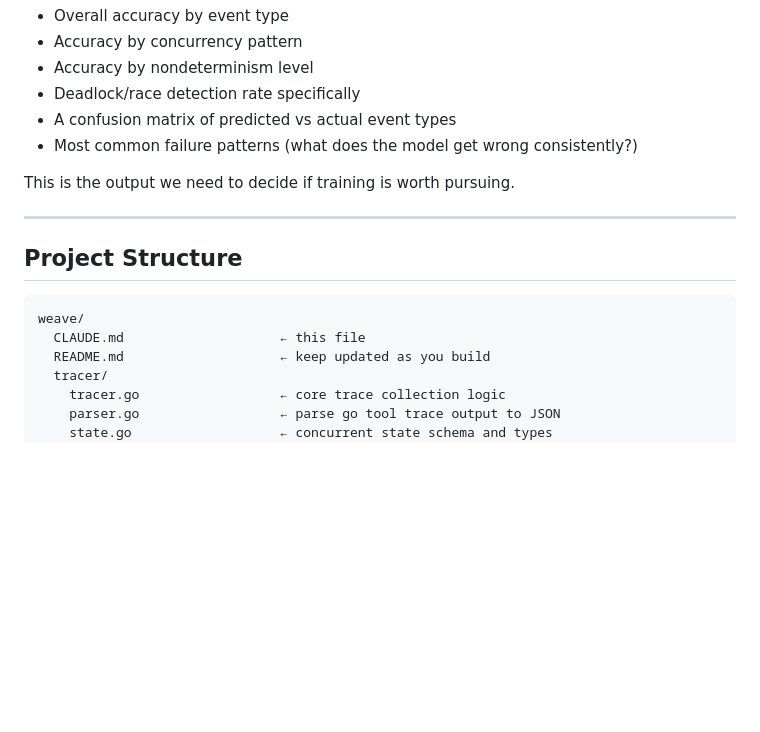
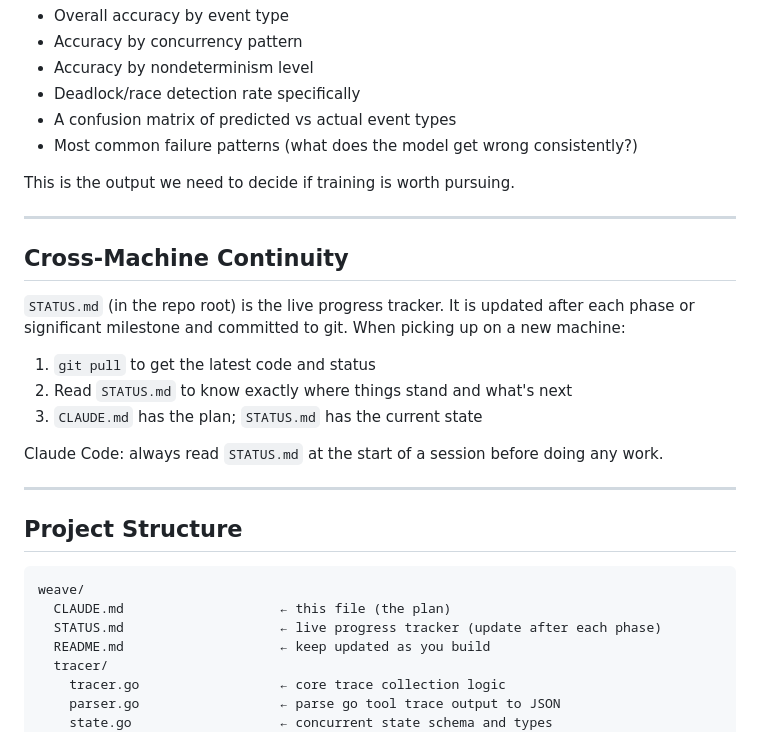
Before and after one commit to kaviru2/Weave, a Markdown page: CLAUDE.md, the part around the change. GitHub-like rendering; blank space fills up the shorter version.

Commit message:
Add STATUS.md for cross-machine continuity, update CLAUDE.md to reference it
Co-Authored-By: Claude Sonnet 4.6 <noreply@anthropic.com>

````diff
--- a/CLAUDE.md
+++ b/CLAUDE.md
@@ -199,11 +199,25 @@ This is the output we need to decide if training is worth pursuing.
 
 ---
 
+## Cross-Machine Continuity
+
+`STATUS.md` (in the repo root) is the live progress tracker. It is updated after each phase
+or significant milestone and committed to git. When picking up on a new machine:
+
+1. `git pull` to get the latest code and status
+2. Read `STATUS.md` to know exactly where things stand and what's next
+3. `CLAUDE.md` has the plan; `STATUS.md` has the current state
+
+Claude Code: always read `STATUS.md` at the start of a session before doing any work.
+
+---
+
 ## Project Structure
 
 ```
 weave/
-  CLAUDE.md                    ← this file
+  CLAUDE.md                    ← this file (the plan)
+  STATUS.md                    ← live progress tracker (update after each phase)
   README.md                    ← keep updated as you build
   tracer/
     tracer.go                  ← core trace collection logic
````
Also changed, not shown: STATUS.md (added, +31 -0 lines).
